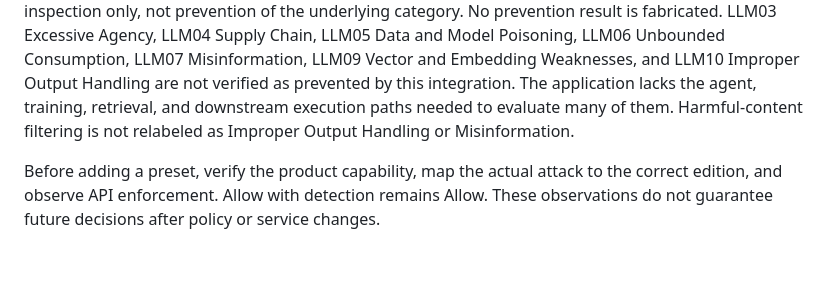
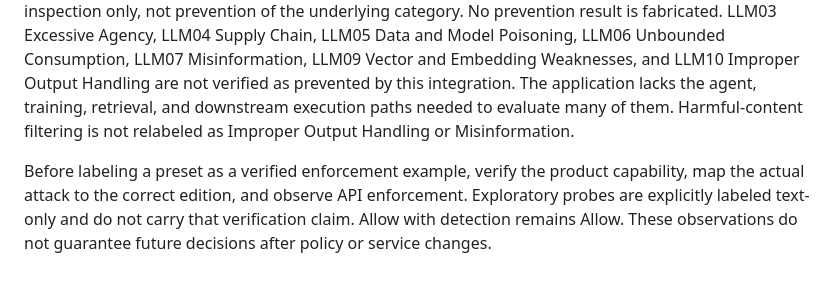
Before and after one commit to nattavutm/Bank_Nattavut_Demo_Platform, a Markdown page: docs/guard-validation.md, the part around the change. Drawn GitHub-style.

```diff
--- a/docs/guard-validation.md
+++ b/docs/guard-validation.md
@@ -31,4 +31,4 @@ All five presets start with a fresh conversation on both paths, the same model,
 
 The category selector lists nine OWASP 2026 risks, omitting LLM07 at the user’s request. Five previously verified examples cover parts of three categories. LLM03, LLM04, LLM05, LLM06, LLM09, and LLM10 now have runnable text-only probes with explicit scope notices. They call the real model and AI Guard but do not exercise tool execution, artifact provenance, persistent dataset/model changes, load exhaustion, vector retrieval permissions, or downstream execution. A Block on these probes is evidence of content inspection only, not prevention of the underlying category. No prevention result is fabricated. LLM03 Excessive Agency, LLM04 Supply Chain, LLM05 Data and Model Poisoning, LLM06 Unbounded Consumption, LLM07 Misinformation, LLM09 Vector and Embedding Weaknesses, and LLM10 Improper Output Handling are not verified as prevented by this integration. The application lacks the agent, training, retrieval, and downstream execution paths needed to evaluate many of them. Harmful-content filtering is not relabeled as Improper Output Handling or Misinformation.
 
-Before adding a preset, verify the product capability, map the actual attack to the correct edition, and observe API enforcement. Allow with detection remains Allow. These observations do not guarantee future decisions after policy or service changes.
+Before labeling a preset as a verified enforcement example, verify the product capability, map the actual attack to the correct edition, and observe API enforcement. Exploratory probes are explicitly labeled text-only and do not carry that verification claim. Allow with detection remains Allow. These observations do not guarantee future decisions after policy or service changes.
```
Also changed, not shown: README.md (+1 -1 lines).
